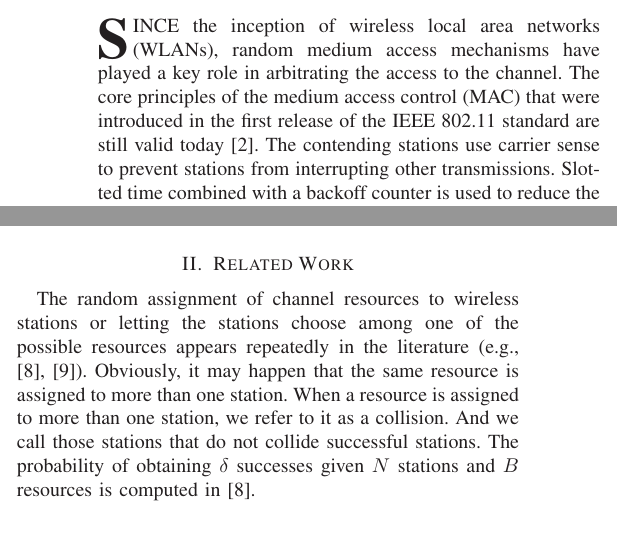
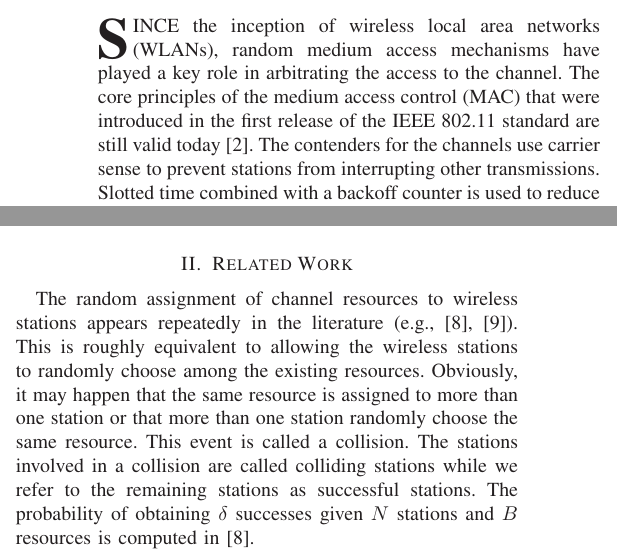
Before and after one commit to jbarcelo/bills_paper, a LaTeX paper (barcelo2012mdc.tex): two parts of the columns of page 1 of 6, joined at a grey line, cut so that both start at the same text, the shorter picture padded with empty space. Compiled offline with LaTeX, dvips and Ghostscript.

```diff
--- a/barcelo2012mdc.tex
+++ b/barcelo2012mdc.tex
@@ -435,7 +435,7 @@
 
 % *** PDF, URL AND HYPERLINK PACKAGES ***
 %
-%\usepackage{url}
+\usepackage{url}
 % url.sty was written by Donald Arseneau. It provides better support for
 % handling and breaking URLs. url.sty is already installed on most LaTeX
 % systems. The latest version can be obtained at:
@@ -600,7 +600,7 @@
 % You must have at least 2 lines in the paragraph with the drop letter
 % (should never be an issue)
 
-\IEEEPARstart{S}{ince} the inception of wireless local area networks (WLANs), random medium access mechanisms have played a key role in arbitrating the access to the channel. The core principles of the medium access control (MAC) that were introduced in the first release of the IEEE 802.11 standard are still valid today \cite{IEEE80211-IEEESTD2007}. The contending stations use carrier sense to prevent stations from interrupting other transmissions. Slotted time combined with a backoff counter is used to reduce the chances that two stations simultaneously start a transmission. Until today, this backoff counter has been initialized with a random value. Stations separate two transmission attempts by a random backoff, to give the opportunity to other stations to transmit.
+\IEEEPARstart{S}{ince} the inception of wireless local area networks (WLANs), random medium access mechanisms have played a key role in arbitrating the access to the channel. The core principles of the medium access control (MAC) that were introduced in the first release of the IEEE 802.11 standard are still valid today \cite{IEEE80211-IEEESTD2007}. The contenders for the channels use carrier sense to prevent stations from interrupting other transmissions. Slotted time combined with a backoff counter is used to reduce the chances that two stations simultaneously start a transmission. Until today, this backoff counter has been initialized with a random value. Stations separate two transmission attempts by a random backoff, to give the opportunity to other stations to transmit.
 
 Recently, it has been pointed out that the random choice of the backoff value is not necessary after successful transmissions \cite{barcelo2008lba}.
 In fact, if all the nodes that have successfully transmitted choose a common deterministic backoff value for their next transmission, the chances of collisions are reduced, since in their next transmission they may only collide with the remaining unsuccessful nodes.
@@ -633,10 +633,11 @@
 \section{Related Work}
 
 
-The random assignment of channel resources to wireless stations or letting the stations choose among one of the possible resources appears repeatedly in the literature (e.g., \cite{szpankowski1983asc}, \cite{kartsakli2011tmd}).
-Obviously, it may happen that the same resource is assigned to more than one station.
-When a resource is assigned to more than one station, we refer to it as a collision.
-And we call those stations that do not collide successful stations.
+The random assignment of channel resources to wireless stations appears repeatedly in the literature (e.g., \cite{szpankowski1983asc}, \cite{kartsakli2011tmd}).
+This is roughly equivalent to allowing the wireless stations to randomly choose among the existing resources.
+Obviously, it may happen that the same resource is assigned to more than one station or that more than one station randomly choose the same resource.
+This event is called a collision.
+The stations involved in a collision are called colliding stations while we refer to the remaining stations as successful stations.
 The probability of obtaining $\delta$ successes given $N$ stations and $B$ resources is computed in \cite{szpankowski1983asc}.
 
 Recently, the initial idea of letting the stations randomly select one of the possible resources has been enhanced to contemplate several rounds (See \cite{fang2011dlm} and references therein).
```
Also changed, not shown: barcelo2012mdc.tex (20 more changed lines).
